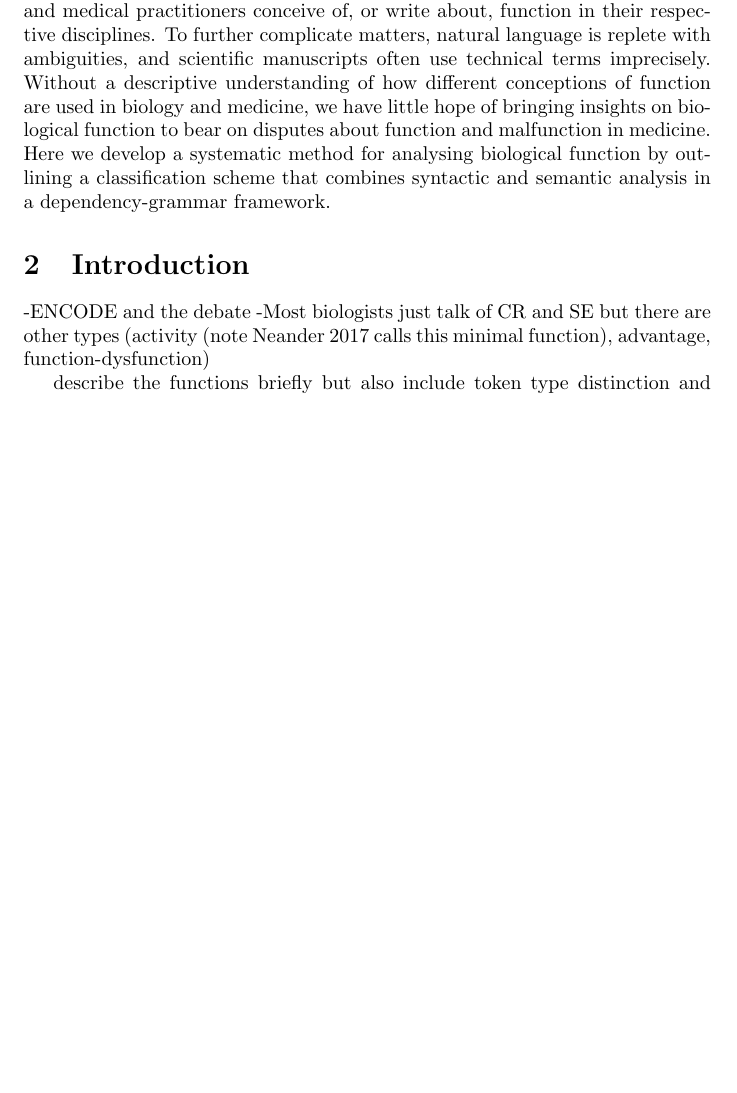
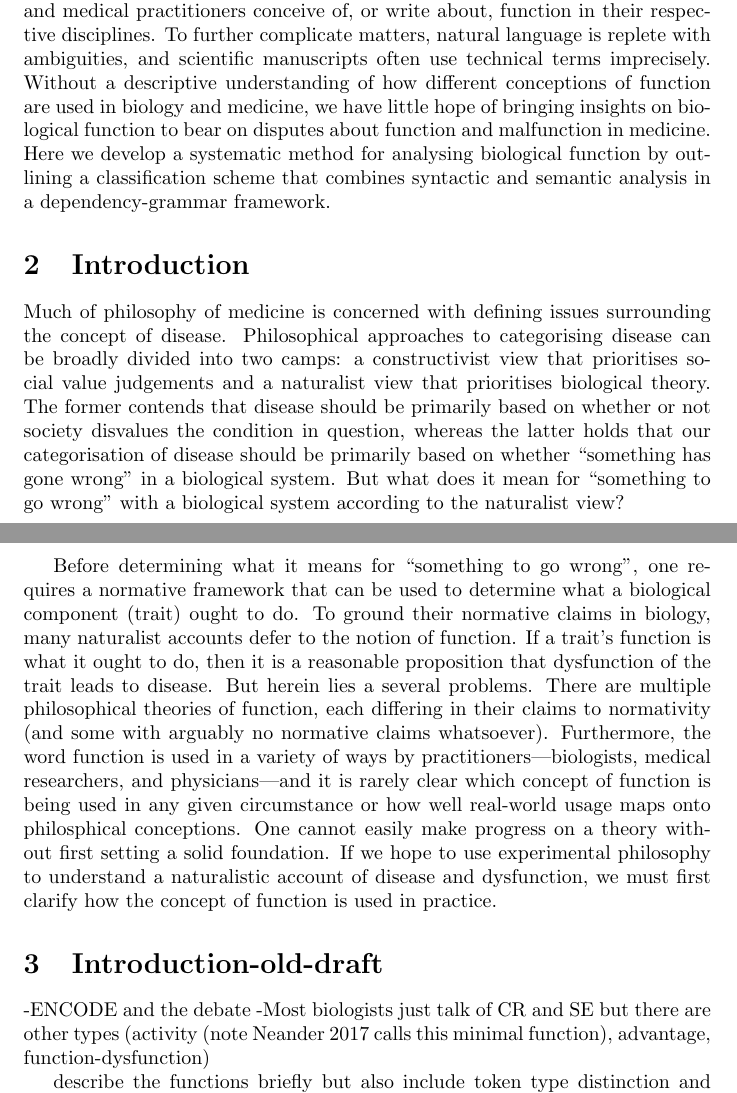
Before and after one commit to joshuachristie/function-concepts, a LaTeX document (docs/concepts_function.tex): part of page 1 of 9 before the commit and two parts of pages 1 and 2 of 9 after it, the two joined at a grey line, cut so that both start at the same text, the shorter picture padded with empty space. Compiled offline with pdfLaTeX.

Commit message:
start introduction

```diff
--- a/docs/concepts_function.tex
+++ b/docs/concepts_function.tex
@@ -13,8 +14,31 @@
 
 Several philosophical accounts of disease are constructed at least partly around an objective biological criterion. Under these accounts, we can define disease as the failure of physiological parts or processes to perform their proper function or an ``impairment of normal functioning''. Determining whether a phenotype—such as obesity—is a disease or determining the level of functioning at which some aspect of physiology—such as response to insulin—becomes pathological throws considerable weight on the concept of biological function. However, there are a number of philosophical theories of function, each of which defines function differently. It is not clear which theory—or combination of theories—we should use to explicate the medical conception of function. One reason for this is that we have no systematic way to determine how biologists and medical practitioners conceive of, or write about, function in their respective disciplines. To further complicate matters, natural language is replete with ambiguities, and scientific manuscripts often use technical terms imprecisely. Without a descriptive understanding of how different conceptions of function are used in biology and medicine, we have little hope of bringing insights on biological function to bear on disputes about function and malfunction in medicine. Here we develop a systematic method for analysing biological function by outlining a classification scheme that combines syntactic and semantic analysis in a dependency-grammar framework.
 
+
 \section{Introduction}
 \label{sec:introduction}
+
+Much of philosophy of medicine is concerned with defining issues surrounding the concept of disease.
+Philosophical approaches to categorising disease can be broadly divided into two camps: a constructivist view that prioritises social value judgements and a naturalist view that prioritises biological theory.
+The former contends that disease should be primarily based on whether or not society disvalues the condition in question, whereas the latter holds that our categorisation of disease should be primarily based on whether ``something has gone wrong'' in a biological system.
+But what does it mean for ``something to go wrong'' with a biological system according to the naturalist view?
+
+Before determining what it means for ``something to go wrong'', one requires a normative framework that can be used to determine what a biological component (trait) ought to do.
+To ground their normative claims in biology, many naturalist accounts defer to the notion of function.
+If a trait's function is what it ought to do, then it is a reasonable proposition that dysfunction of the trait leads to disease.
+But herein lies a several problems.
+There are multiple philosophical theories of function, each differing in their claims to normativity (and some with arguably no normative claims whatsoever).
+Furthermore, the word function is used in a variety of ways by practitioners---biologists, medical researchers, and physicians---and it is rarely clear which concept of function is being used in any given circumstance or how well real-world usage maps onto philosphical conceptions.
+One cannot easily make progress on a theory without first setting a solid foundation.
+If we hope to use experimental philosophy to understand a naturalistic account of disease and dysfunction, we must first clarify how the concept of function is used in practice.
+
+
+
+
+
+
+\section{Introduction-old-draft}
+\label{sec:introduction-1}
 
 -ENCODE and the debate
 -Most biologists just talk of CR and SE but there are other types (activity (note Neander 2017 calls this minimal function), advantage, function-dysfunction)
```
Also changed, not shown: docs/concepts_function.tex (1 more changed lines).
